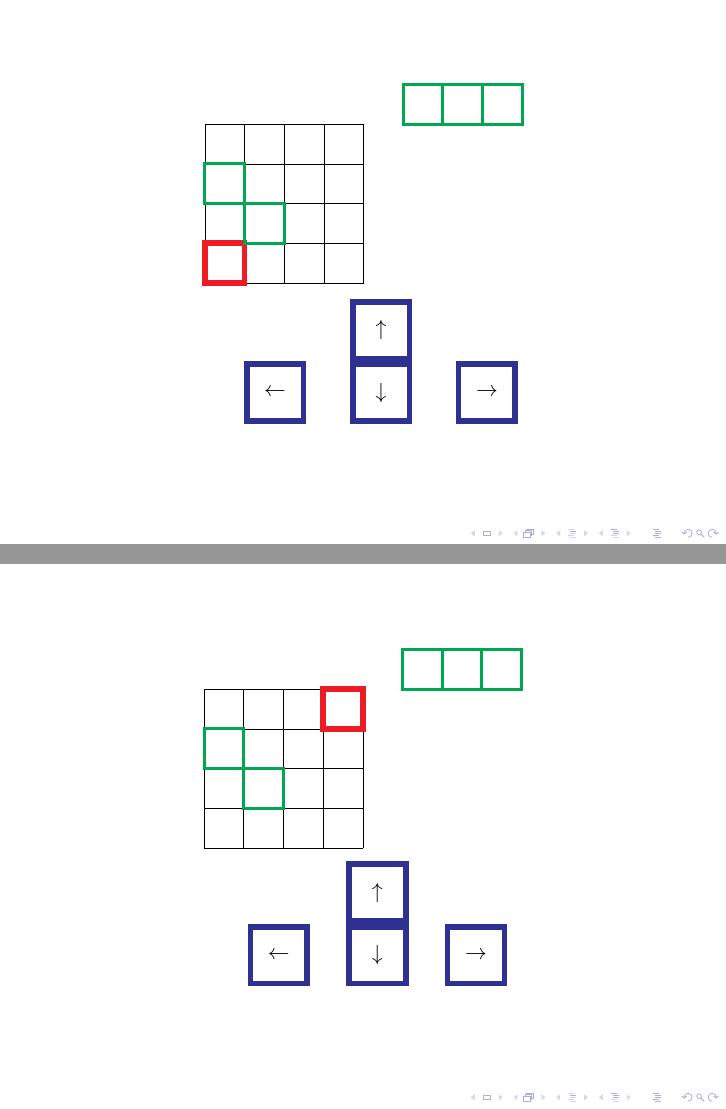
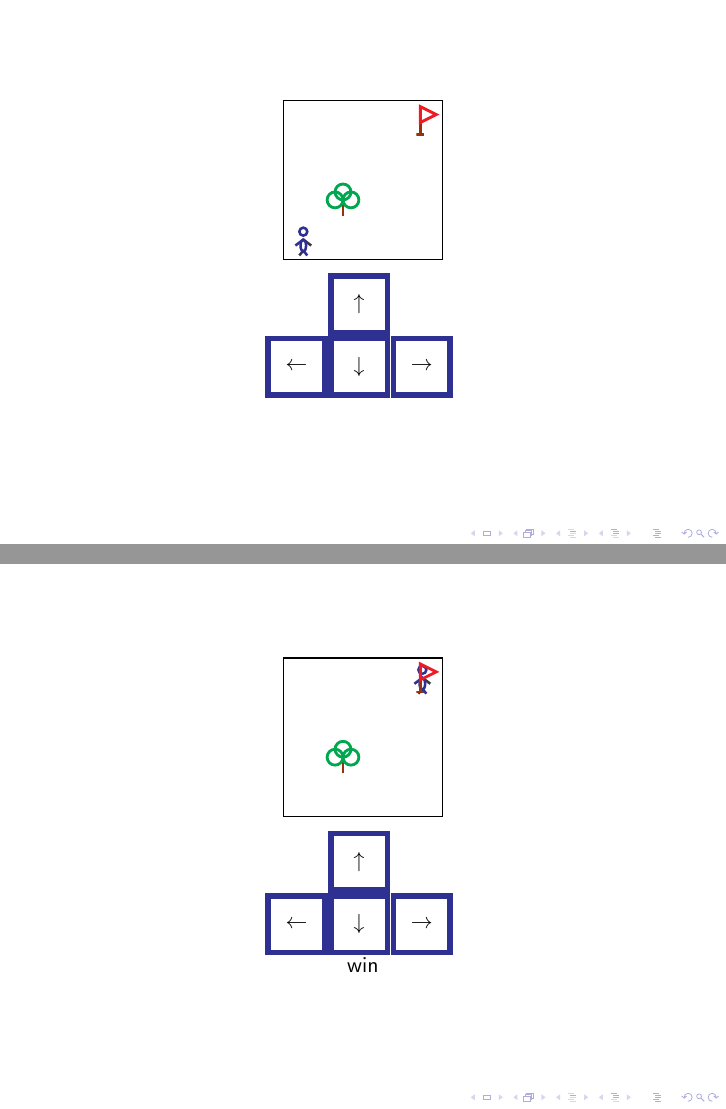
Before and after one commit to Riato-Yagami/LaTeX-Game-Engine, LaTeX slides (main.tex, which reads header/command.tex, header/command/general.tex, header/command/math.tex): pages 3 and 18 of 18, joined at a grey line. Compiled offline with pdfLaTeX.

Commit message:
goal and visualsé

```diff
--- a/header/command.tex
+++ b/header/command.tex
@@ -1,187 +1,5 @@
-\newcommand{\slide}[2]{
-    \begin{frame}
-    \frametitle[#1]{#1}
-        #2
-    \end{frame}
-}
-
-\newcommand{\cslide}[1]{
-    \slide{}{\begin{center}#1\end{center}}
-}
-
-\newcommand{\calc}[1]{\numexpr#1\relax}
-% \newcommand{\calc}[1]{\pgfmathparse{#1}\pgfmathresult}
-\newcommand{\ncalc}[1]{\number\calc{#1}}
-\newcommand{\drawGrid}[3]{
-    \foreach \n in {0,...,#1}
-        \draw[line width = #3] (\n,0) -- (\n,#2);
-    \foreach \n in {0,...,#2}
-        \draw[line width = #3] (0,\n) -- (#1,\n);
-}
-
-\newcommand{\drawSquare}[4]{ % 1 Offset - 2 Size - 3 Color - 4 Width
-    \draw[line width = #4, color = #3, shift={#1}] (0,0) -- (0,#2) -- (#2,#2) -- (#2,0) -- cycle;
-}
-
-% \newcommand{\gameSlide}[2]{
-%     \def\x{#1}\def\y{#2}
-%     \level{\x}{\y}
-%     \slideLink{\x}{\y}
-%     \controller{\x}{\y}
-% }
-
-\newcounter{elemPos}
-\newcounter{element}
-\newcommand{\listElement}[2]{%
-    \setcounter{elemPos}{0}% Start counting from 0
-    \def\resultVal{0}% Default value
-    \renewcommand*{\do}[1]{%
-        \ifnumequal{\value{elemPos}}{#2}{%
-            \edef\resultVal{##1}%
-            \listbreak% Break out of the loop
-        }{}%
-        \stepcounter{elemPos}%
-    }%
-    % \docsvlist{#1}
-    \expandafter\docsvlist\expandafter{#1}% Expand the list before passing it to \docsvlist
-    % \setcounter{res}{\resultVal}%
-    \setcounter{element}{\resultVal}
-    % \resultVal%
-    % \theelemPos
-}
-
-\newcommand{\slideLink}[2]{
-    \def\x{#1}\def\y{#2}
-    % \def\coordonates{\x-\y}
-    \def\coordonates{\tryMove{0}{0}}
-    % \coordonates
-    \hypertarget{\coordonates}{}
-}
-
-\newcommand{\level}{
-    % \def\x{#1}\def\y{#2}
-    \begin{tikzpicture}[scale=\tikzScale]
-        \drawGrid{\gridX}{\gridY}{\gridWidth};
-        \drawSquare{(\x,\y)}{1}{\characterColor}{\characterWidth};
-        \drawWalls;
-    \end{tikzpicture}
-}
-
-\newcommand{\drawWalls}{
-    \foreach \wall in \walls{
-        \drawSquare{(\wall)}{1}{\wallColor}{\wallWidth};
-    }
-}
-
-\NewDocumentCommand{\dividePage}{mm O{0.5}}{
-    \pgfmathparse{1-#3}
-    \begin{minipage}{#3\linewidth}
-        #1
-    \end{minipage}
-    \begin{minipage}{\pgfmathresult\linewidth}
-        #2
-    \end{minipage}
-}
-
-\newcommand{\button}[2]{%
-    \def\link{#1}%
-    \hyperlink{\link}{
-        \begin{tikzpicture}
-            \drawSquare{(0,0)}{1}{Blue}{\buttonWidth};
-            \node at (0.5,0.5) {#2};
-        \end{tikzpicture}
-    }
-}
-
-\newcommand{\maxValue}[2]{%
-    \ifnum #1 < #2
-        #2%
-    \else
-        #1%
-    \fi
-}
-
-\newcommand{\minValue}[2]{%
-    \ifnum #1 < #2
-        #1%
-    \else
-        #2%
-    \fi
-}
-
-\newcommand{\boundValue}[3]{%
-    \minValue{\maxValue{#1}{#2}}{#3}%
-}
-
-\newcommand{\loopValue}[3]{%
-    \ifnum #1 < #2
-        #3%
-    \else
-        \ifnum #1 > #3
-            #2%
-        \else
-            #1%
-        \fi
-    \fi
-}
-
-\newcounter{noWall}
-\newcommand{\tryWall}[2]{%
-    \setcounter{noWall}{1}%
-    \foreach \wall in \walls{%
-        \listElement{\wall}{0}%
-        % \theelement
-        \ifnum \theelement = \newX{#1}
-            \listElement{\wall}{1}%
-            \ifnum \theelement = \newY{#2}
-                \setcounter{noWall}{0}%
-            \fi
-        \fi
-    }%
-    % \thetrue%
-}
-
-\newcommand{\tryMove}[2]{%
-    % \tryWall{#1}{#2}%
-    \ifnum \thenoWall = 1
-        \move{#1}{#2}%
-    \else
-        \move{0}{0}%
-    \fi
-}
-
-\newcommand{\newX}[1]{
-    \ifnum \theloop = 1
-        \loopValue{\ncalc{\x+#1}}{0}{\ncalc{\gridX-1}}%
-    \else
-        \boundValue{\ncalc{\x+#1}}{0}{\ncalc{\gridX-1}}%
-    \fi
-}
-
-\newcommand{\newY}[1]{
-    \ifnum \theloop = 1
-        \loopValue{\ncalc{\y+#1}}{0}{\ncalc{\gridY-1}}%
-    \else
-        \boundValue{\ncalc{\y+#1}}{0}{\ncalc{\gridY-1}}%
-    \fi
-}
-
-\newcommand{\move}[2]{%
-    \newX{#1};\newY{#2}%
-}
-
-\newcommand{\moveButton}[3]{%
-    \tryWall{#1}{#2}%
-    \button{\tryMove{#1}{#2}}{$#3$}%
-}
-
-\newcommand{\controller}{
-    \setlength{\tabcolsep}{-5.5pt} % Default value: 6pt
-    \renewcommand{\arraystretch}{0} % Default value: 1
-    \begin{tabular}{c c c}
-        & \moveButton{0}{1}{\uparrow} \\
-        \moveButton{-1}{0}{\leftarrow}
-        & \moveButton{0}{-1}{\downarrow}
-        & \moveButton{1}{0}{\rightarrow}
-    \end{tabular}
-}
+\input{header/command/general.tex}
+\input{header/command/math.tex}
+\input{header/command/movement.tex}
+\input{header/command/slide.tex}
+\input{header/command/tikz.tex}
--- /dev/null
+++ b/header/command/general.tex
@@ -0,0 +1,17 @@
+\newcounter{elemPos}
+\newcounter{element}
+\newcommand{\listElement}[2]{%
+    \setcounter{elemPos}{0}% Start counting from 0
+    \def\resultVal{0}% Default value
+    \renewcommand*{\do}[1]{%
+        \ifnumequal{\value{elemPos}}{#2}{%
+            \edef\resultVal{##1}%
+            \listbreak% Break out of the loop
+        }{}%
+        \stepcounter{elemPos}%
+    }%
+    \expandafter\docsvlist\expandafter{#1}% Expand the list before passing it to \docsvlist
+    \setcounter{element}{\resultVal}%
+    % \resultVal%
+    % \theelemPos
+}
--- /dev/null
+++ b/header/command/math.tex
@@ -0,0 +1,43 @@
+\newcommand{\calc}[1]{\numexpr#1\relax}
+% \newcommand{\calc}[1]{\pgfmathparse{#1}\pgfmathresult}
+\newcommand{\ncalc}[1]{\number\calc{#1}}
+
+\newcommand{\maxValue}[2]{%
+    \ifnum #1 < #2
+        #2%
+    \else
+        #1%
+    \fi
+}
+
+\newcommand{\minValue}[2]{%
+    \ifnum #1 < #2
+        #1%
+    \else
+        #2%
+    \fi
+}
+
+\newcommand{\boundValue}[3]{%
+    \minValue{\maxValue{#1}{#2}}{#3}%
+}
+
+\newcommand{\loopValue}[3]{%
+    \ifnum #1 < #2
+        #3%
+    \else
+        \ifnum #1 > #3
+            #2%
+        \else
+            #1%
+        \fi
+    \fi
+}
+
+\newcounter{isEven}
+\newcommand{\isEven}[1]{
+    \setcounter{isEven}{0}
+    \ifnum \ncalc{#1/2*2} = #1
+        \setcounter{isEven}{1}
+    \fi
+}
--- /dev/null
+++ b/header/command/slide.tex
@@ -0,0 +1,54 @@
+\newcommand{\slide}[2]{
+    \begin{frame}
+    \frametitle[#1]{#1}
+        #2
+    \end{frame}
+}
+
+\newcommand{\cslide}[1]{
+    \slide{}{\begin{center}#1\end{center}}
+}
+
+\NewDocumentCommand{\dividePage}{mm O{0.5}}{
+    \pgfmathparse{1-#3}
+    \begin{minipage}{#3\linewidth}
+        #1
+    \end{minipage}
+    \begin{minipage}{\pgfmathresult\linewidth}
+        #2
+    \end{minipage}
+}
+
+\newcommand{\slideLink}[2]{
+    \def\x{#1}\def\y{#2}
+    \def\coordonates{\tryMove{0}{0}}
+    % \coordonates
+    \hypertarget{\coordonates}{}
+}
+
+\newcommand{\moveButton}[3]{%
+    \tryWall{#1}{#2}%
+    \button{\tryMove{#1}{#2}}{$#3$}%
+}
+
+\newcommand{\win}{
+    \tryWin
+}
+
+\newcommand{\controller}{
+    \setlength{\tabcolsep}{-5.4pt} % Default value: 6pt
+    \renewcommand{\arraystretch}{0} % Default value: 1
+    \begin{tabular}{c c c}
+        & \moveButton{0}{1}{\uparrow} \\
+        \moveButton{-1}{0}{\leftarrow}
+        & \moveButton{0}{-1}{\downarrow}
+        & \moveButton{1}{0}{\rightarrow}
+    \end{tabular}
+}
+
+% \newcommand{\gameSlide}[2]{
+%     \def\x{#1}\def\y{#2}
+%     \level{\x}{\y}
+%     \slideLink{\x}{\y}
+%     \controller{\x}{\y}
+% }
--- /dev/null
+++ b/header/command/tikz.tex
@@ -0,0 +1,103 @@
+\newcommand{\drawGrid}[3]{
+    \foreach \n in {0,...,#1}
+        \draw[line width = #3] (\n,0) -- (\n,#2);
+    \foreach \n in {0,...,#2}
+        \draw[line width = #3] (0,\n) -- (#1,\n);
+}
+
+\newcommand{\drawBorder}[3]{
+    \draw[line width = #3] (0,0) -- (#1,0) -- (#1,#2) -- (0,#2) -- cycle;
+}
+
+\newcommand{\drawSquare}[4]{ % 1 Offset - 2 Size - 3 Color - 4 Width
+    \draw[line width = #4, color = #3, shift={#1}] (0,0) -- (0,#2) -- (#2,#2) -- (#2,0) -- cycle;
+}
+
+\newcommand{\level}{
+    \begin{tikzpicture}[scale=\tikzScale]
+        \drawLevelGrid;
+        \drawCharacter;
+        \drawWalls;
+        \drawGoal;
+    \end{tikzpicture}
+}
+
+\newcommand{\drawLevelGrid}{
+    \ifnum \theshowGrid = 1
+        \drawGrid{\gridX}{\gridY}{\gridWidth};%
+    \fi
+    \drawBorder{\gridX}{\gridY}{\borderWidth};
+}
+
+\newcommand{\drawCharacter}{
+    % \drawSquare{(\x,\y)}{1}{\characterColor}{\characterWidth};
+    \drawWalkingCharacter{(\x,\y)}{\characterColor}{\characterWidth};
+}
+
+\newcommand{\drawGoal}{
+    \drawFlag{(\goal)}{\goalColor}{\goalWidth};
+}
+
+\newcommand{\drawFlag}[3]{ % 1 Offset - 2 Color - 3 Width
+    % \node[shift={#1}] at (0,0) {\dash};
+    \draw[line width = #3/1.2, color = RawSienna, shift={#1}, shift={(-0.05,-0.1)}] (0.5,0.6) -- (0.5,0.25) -- (0.4,0.25) -- (0.6,0.25);
+    \draw[line width = #3, color = #2, shift={#1}, shift={(-0.05,-0.1)}] (0.5,0.95) -- (0.9,0.75) -- (0.5,0.55) -- cycle;
+}
+
+\newcommand{\drawTree}[3]{ % 1 Offset - 2 Color - 3 Width/Height
+    % Trunk of the tree
+    \draw[line width = #3, color = RawSienna, shift={#1}] (0.5,0.5) -- (0.5,0.1);
+
+    % Foliage of the tree (Three ellipses representing the foliage)
+    \draw[line width = #3, color = #2, shift={#1}] (0.5,0.7) circle (0.2);
+    \draw[line width = #3, color = #2, shift={#1}] (0.7,0.5) circle (0.2);
+    \draw[line width = #3, color = #2, shift={#1}] (0.3,0.5) circle (0.2);
+}
+
+\newcommand{\drawWalkingCharacter}[3]{ % 1 Offset - 2 Color - 3 Size
+    \isEven{\ncalc{\x-\y}}
+    \ifnum \theisEven = 1
+        \def\behindArm{(0.7, 0.35)}
+        \def\beforeArm{(0.3, 0.35)}
+        \def\behindLeg{(0.4, 0.1)}
+        \def\beforeLeg{(0.6, 0.1)}
+    \else
+        \def\behindArm{(0.3, 0.35)}
+        \def\beforeArm{(0.7, 0.35)}
+        \def\behindLeg{(0.6, 0.1)}
+        \def\beforeLeg{(0.4, 0.1)}
+    \fi
+    % Behind Arm
+    \draw[line width = #3, color = #2!20!black, shift={#1}] (0.5,0.5) -- \behindArm;
+
+    % Behind Leg
+    \draw[line width = #3, color = #2!20!black, shift={#1}] (0.48,0.2) -- \behindLeg;
+
+    % Head
+    \draw[line width = #3, color = #2, shift={#1}] (0.5,0.7) circle (0.1);
+
+    % Body
+    \draw[line width = #3, color = #2, shift={#1}] (0.5,0.35) ellipse (0.07 and 0.15);
+
+    % Before Arm
+    \draw[line width = #3, color = #2, shift={#1}] (0.5,0.5) -- \beforeArm;
+
+    % Before Leg
+    \draw[line width = #3, color = #2, shift={#1}] (0.52,0.2) -- \beforeLeg;
+}
+
+\newcommand{\drawWalls}{
+    \foreach \wall in \walls{
+        \drawTree{(\wall)}{\wallColor}{\wallWidth};
+    }
+}
+
+\newcommand{\button}[2]{%
+    \def\link{#1}%
+    \hyperlink{\link}{
+        \begin{tikzpicture}
+            \drawSquare{(0,0)}{1}{Blue}{\buttonWidth};
+            \node at (0.5,0.5) {#2};
+        \end{tikzpicture}
+    }
+}
--- a/header/header.tex
+++ b/header/header.tex
@@ -1,5 +1,8 @@
 \input{header/package.tex}
+\input{header/packageSettings.tex}
 
 \input{header/variable.tex}
 
+\input{header/style.tex}
+
 \input{header/command.tex}
--- a/header/package.tex
+++ b/header/package.tex
@@ -1,7 +1,10 @@
+\usepackage[utf8]{inputenc}
 \usepackage{tikz}
 \usepackage{tkz-tab}
 \usepackage{pgf}
 \usepackage{xstring}
 \usepackage{etoolbox}
 \usepackage{ifthen}
+
+% \setmainfont{Segoe UI Emoji}
 % \usepackage{pgfmath}
--- /dev/null
+++ b/header/style.tex
@@ -0,0 +1,17 @@
+\def\tikzScale{0.7}
+
+\def\buttonWidth{1mm}
+
+\def\borderWidth{0.2mm}
+\def\gridWidth{0.1mm}
+
+\def\characterWidth{0.45mm}
+\def\characterColor{Blue}
+
+\def\wallWidth{0.5mm}
+\def\wallColor{Green}
+
+\def\goalWidth{0.5mm}
+\def\goalColor{Red}
+
+\setcounter{showGrid}{0}
--- a/header/variable.tex
+++ b/header/variable.tex
@@ -1,22 +1,19 @@
-\def\tikzScale{0.7}
-
 \def\gridX{4}
 \def\gridY{4}
-\def\Spawn{2;2}
+\def\spawn{0,0}
 
-\def\gridsize{3}
-\def\gridWidth{0.1mm}
+\def\goal{3,3}
 
-\def\characterWidth{1mm}
-\def\characterColor{Red}
-
-\def\buttonWidth{1mm}
-
-\def\wallWidth{0.5mm}
-\def\wallColor{Green}
-\def\walls{{1,1},{0,2},{5,4},{6,4},{7,4}}
+\def\longWalls{{0,0,3,0}}
+\def\walls{{1,1}%
+% ,{0,2},{5,4},{6,4}%
+}
 
 \newcounter{loop}
 \setcounter{loop}{0}
+
+\newcounter{showGrid}
+% \newboolean{showGrid}
+% \setboolean{showGrid}{true}
 % \newboolean{loop}
 % \setboolean{loop}{true}
```
Also changed, not shown: documents/game.tex (+5 -5 lines), header/command/movement.tex (added, +61 -0 lines), header/math.tex (added), header/packageSettings.tex (added).
